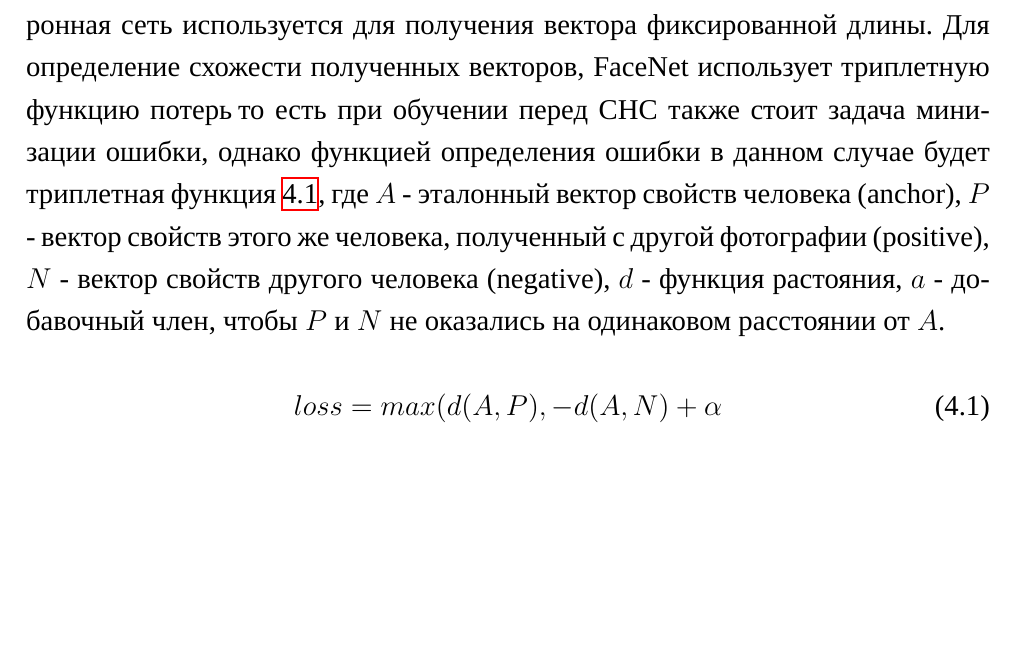
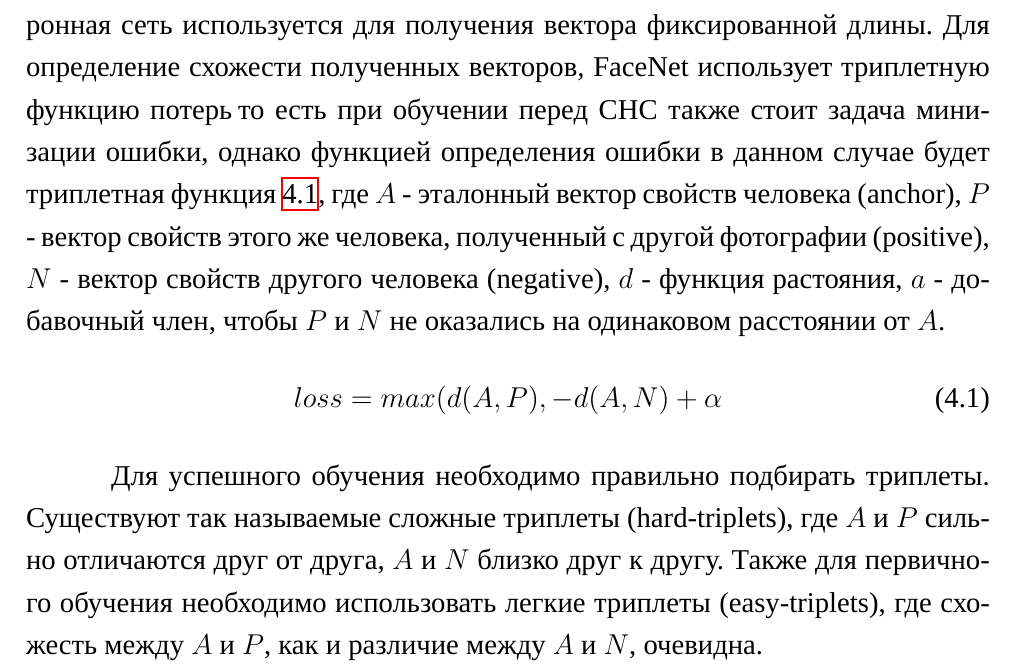
Before and after one commit to Slindess/NIR_5SEM, a LaTeX document (report.tex): part of page 14 of 14, cut so that both start at the same text, the shorter picture padded with empty space. Compiled offline with XeLaTeX; a missing font is replaced by an installed copy or a similar font; a missing bibliography style is replaced by a similar one.

Commit message:
Дописал про FaceNet

```diff
--- a/report.tex
+++ b/report.tex
@@ -155,11 +155,12 @@ Y = f(\sum_{i}^{N}X_i \cdot w_i + b)
 \end{itemize}
 
 \textbf{FaceNet} использует глубокое обучение для получения компактного и эффективного представления лиц, называемого эмбеддингом лица. В отличие от традиционных подходов, которые классифицируют изображение лица, FaceNet проецирует лица в многомерное пространство, где расстояния между лицами указывают на их схожесть. Модель позволяет с высокой точностью решать задачи верификации и идентификации лиц. В данной технологии сверточная нейронная сеть используется для получения вектора фиксированной длины. Для определение схожести полученных векторов, FaceNet использует триплетную функцию потерь", то есть при обучении перед СНС также стоит задача минизации ошибки, однако функцией определения ошибки в данном случае будет триплетная функция \ref{formula9}, где $A$ - эталонный вектор свойств человека (anchor), $P$ - вектор свойств этого же человека, полученный с другой фотографии (positive), $N$ - вектор свойств другого человека (negative), $d$ - функция растояния, $a$ - добавочный член, чтобы $P$ и $N$ не оказались на одинаковом расстоянии от $A$.
-
 \begin{equation}
 loss = max(d(A, P), - d(A, N) + \alpha
 \label{formula9}
 \end{equation}
+
+Для успешного обучения необходимо правильно подбирать триплеты. Существуют так называемые сложные триплеты (hard-triplets), где $A$ и $P$ сильно отличаются друг от друга, $A$ и $N$ близко друг к другу. Также для первичного обучения необходимо использовать легкие триплеты (easy-triplets), где схожесть между $A$ и $P$, как и различие между $A$ и $N$, очевидна.
 
 
 
```
